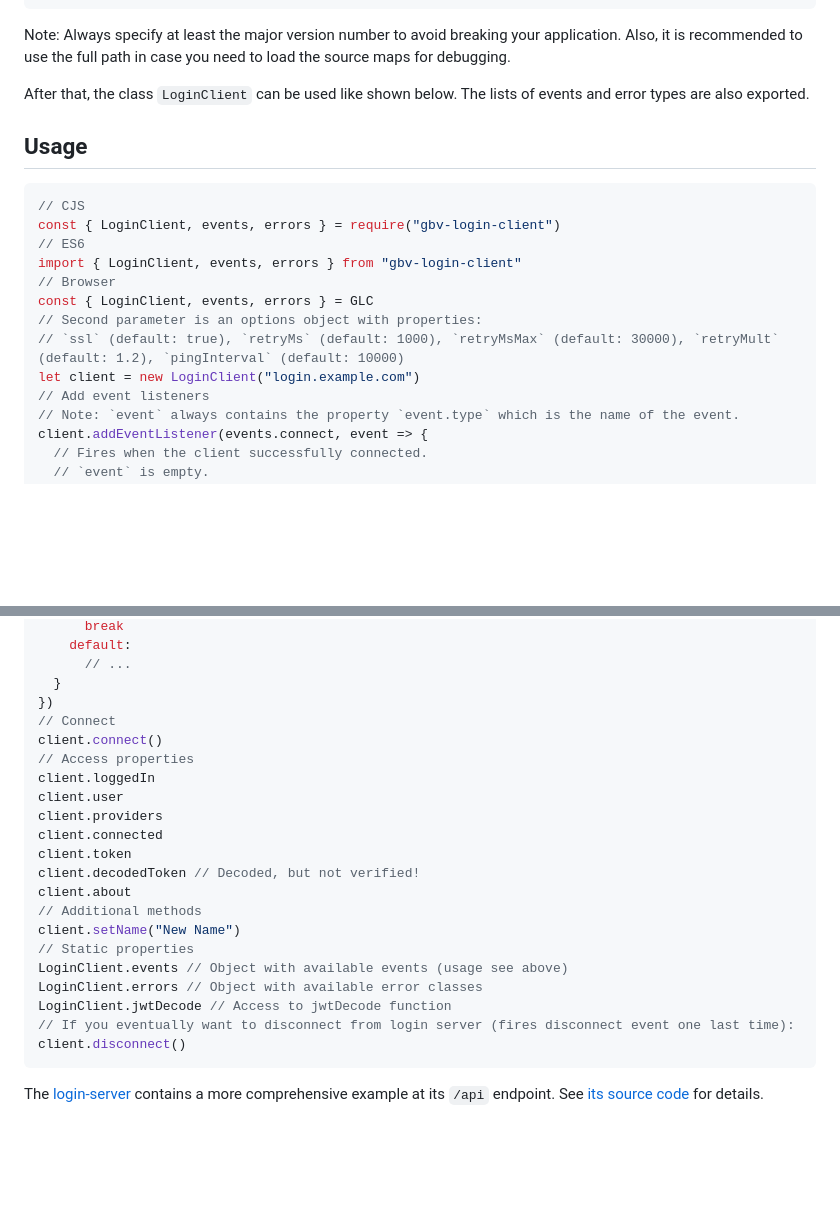
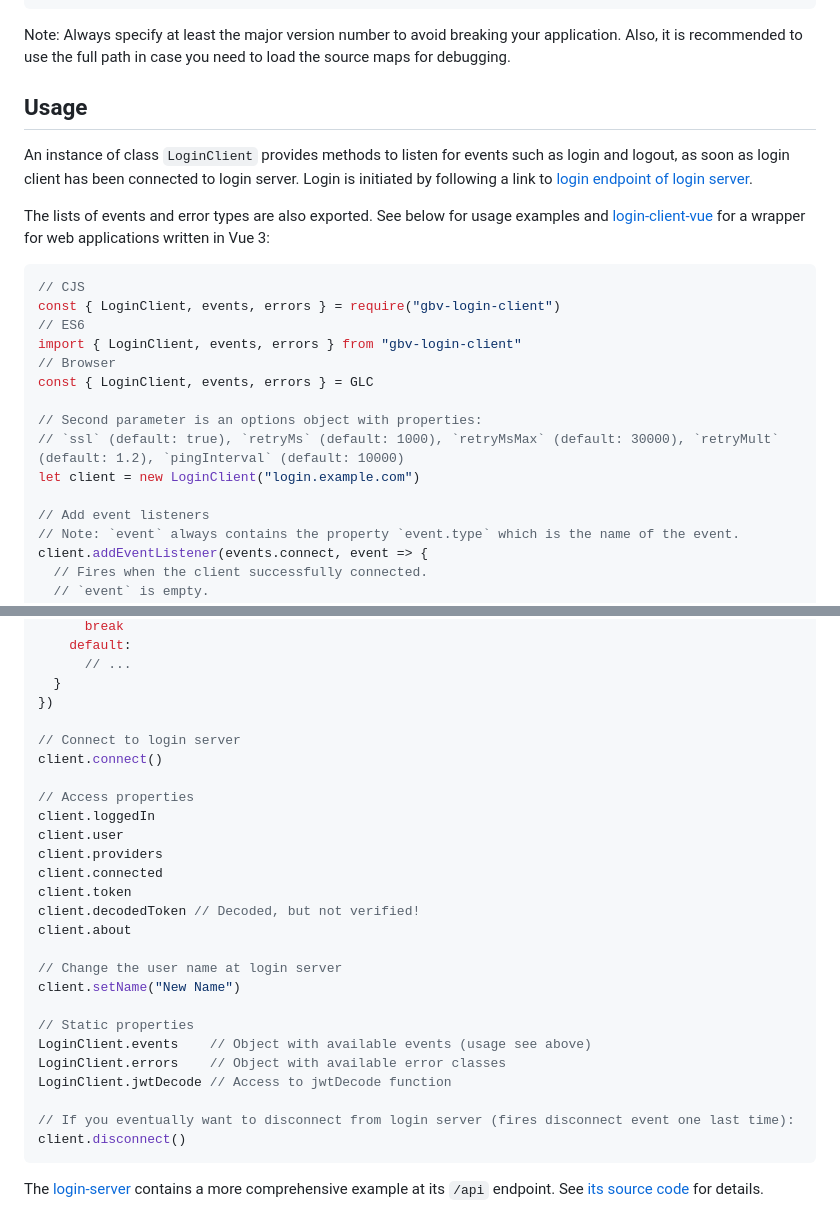
Before and after one commit to gbv/login-client, a Markdown page: README.md, 2 parts joined by grey strips. GitHub-like rendering; blank space fills up the shorter version.

Commit message:
Extend documentation

````diff
--- a/README.md
+++ b/README.md
@@ -45,9 +45,16 @@ npm run build
 
 Note: Always specify at least the major version number to avoid breaking your application. Also, it is recommended to use the full path in case you need to load the source maps for debugging.
 
-After that, the class `LoginClient` can be used like shown below. The lists of events and error types are also exported.
+## Usage
 
-## Usage
+An instance of class `LoginClient` provides methods to listen for events such
+as login and logout, as soon as login client has been connected to login
+server. Login is initiated by following a link to
+[login endpoint of login server](https://github.com/gbv/login-server#get-login).
+
+The lists of events and error types are also exported. See below for
+usage examples and [login-client-vue](https://github.com/gbv/login-client-vue) for
+a wrapper for web applications written in Vue 3:
 
 ```javascript
 // CJS
@@ -56,9 +63,11 @@ const { LoginClient, events, errors } = require("gbv-login-client")
 import { LoginClient, events, errors } from "gbv-login-client"
 // Browser
 const { LoginClient, events, errors } = GLC
+
 // Second parameter is an options object with properties:
 // `ssl` (default: true), `retryMs` (default: 1000), `retryMsMax` (default: 30000), `retryMult` (default: 1.2), `pingInterval` (default: 10000)
 let client = new LoginClient("login.example.com")
+
 // Add event listeners
 // Note: `event` always contains the property `event.type` which is the name of the event.
 client.addEventListener(events.connect, event => {
@@ -121,8 +130,10 @@ client.addEventListener(null, event => {
       // ...
   }
 })
-// Connect
+
+// Connect to login server
 client.connect()
+
 // Access properties
 client.loggedIn
 client.user
@@ -131,12 +142,15 @@ client.connected
 client.token
 client.decodedToken // Decoded, but not verified!
 client.about
-// Additional methods
+
+// Change the user name at login server
 client.setName("New Name")
+
 // Static properties
-LoginClient.events // Object with available events (usage see above)
-LoginClient.errors // Object with available error classes
+LoginClient.events    // Object with available events (usage see above)
+LoginClient.errors    // Object with available error classes
 LoginClient.jwtDecode // Access to jwtDecode function
+
 // If you eventually want to disconnect from login server (fires disconnect event one last time):
 client.disconnect()
 ```
````
